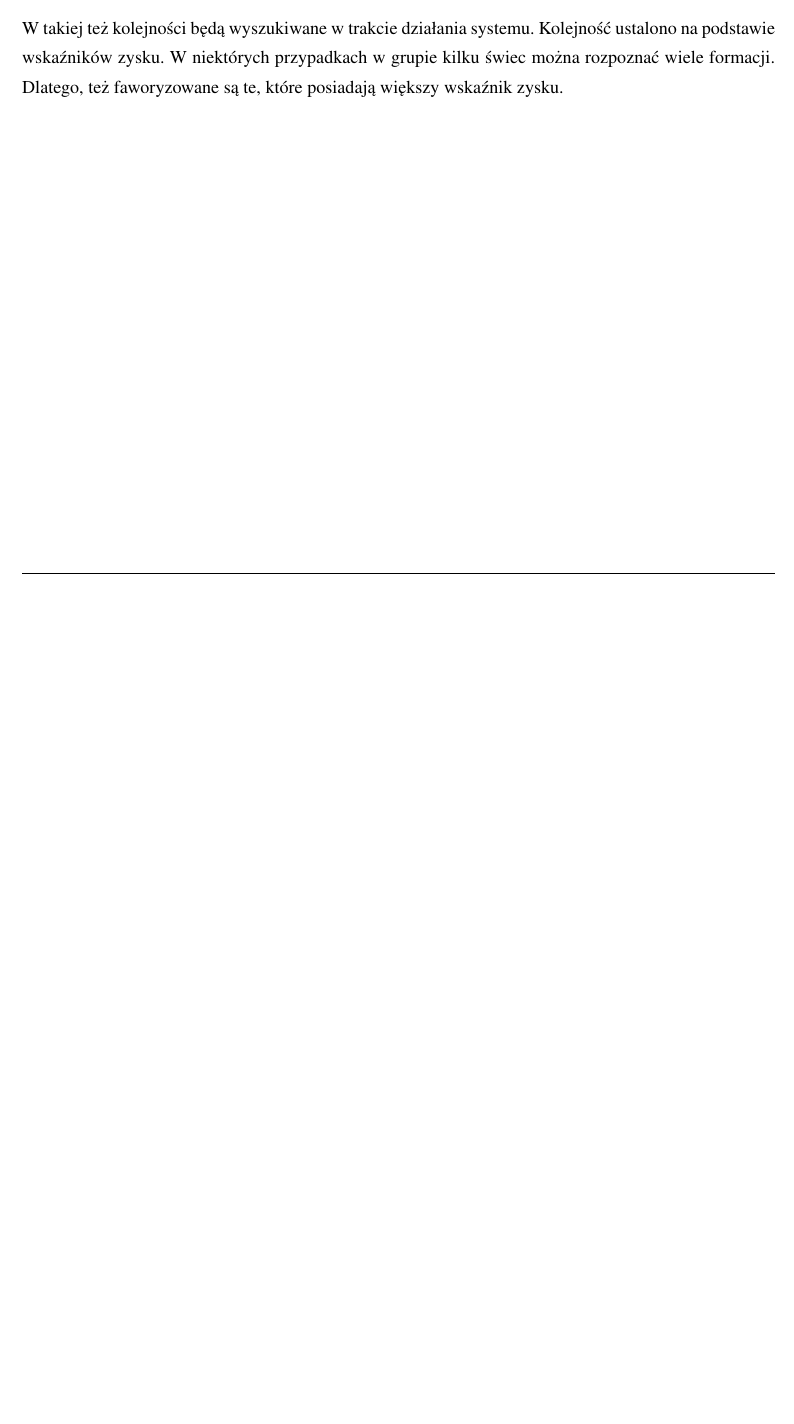
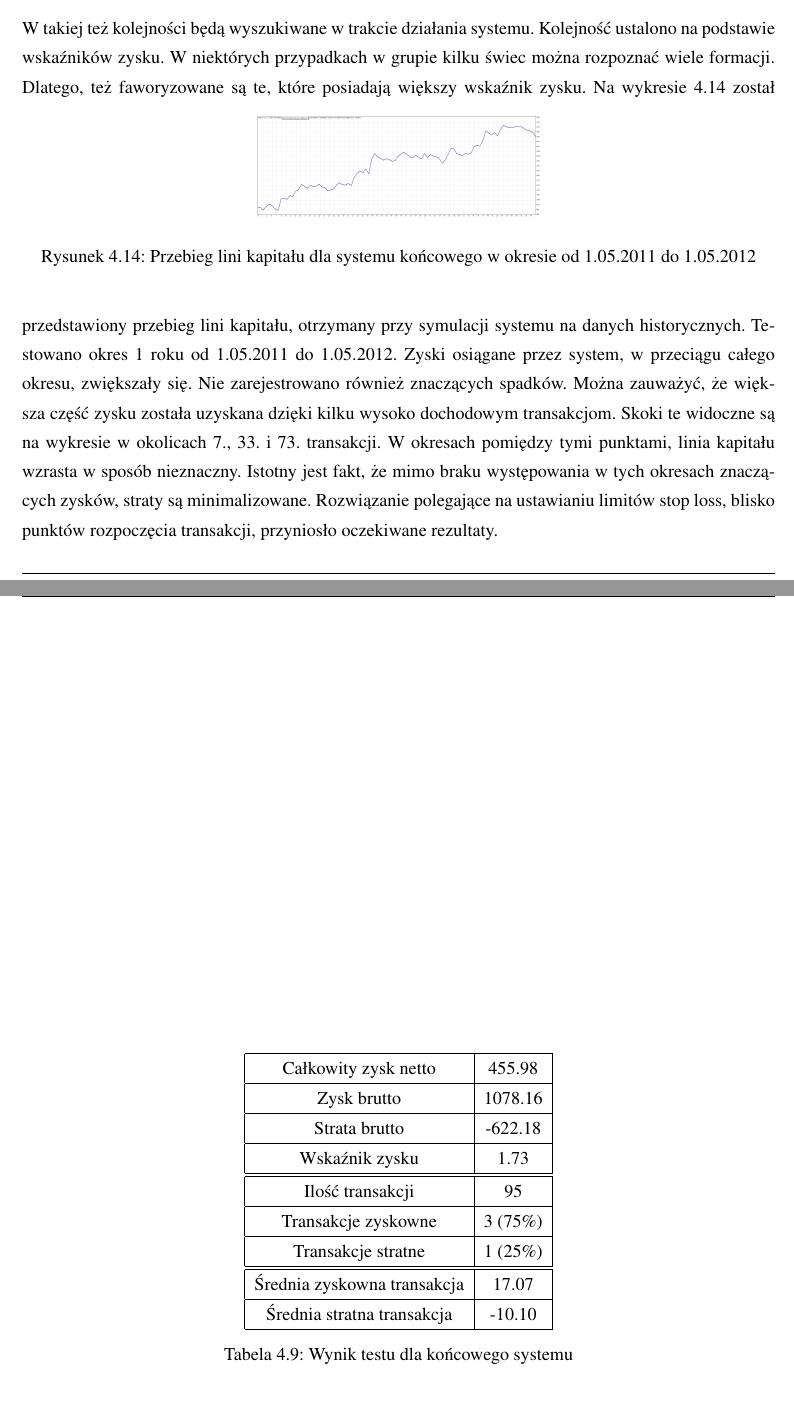
Before and after one commit to tomcio930/magisterka, a LaTeX thesis (tekst/praca_magisterska.tex): part of page 59 of 60 before the commit and two parts of pages 59 and 60 of 62 after it, the two joined at a grey line, cut so that both start at the same text, the shorter picture padded with empty space. Compiled offline with pdfLaTeX.

Commit message:
nowy test

```diff
--- a/tekst/praca_magisterska.tex
+++ b/tekst/praca_magisterska.tex
@@ -1062,3 +1062,44 @@ Ostatecznie do systemu zostały wybrane formacje:
 \item harami bessy
 \end{itemize}
 W takiej też kolejności będą wyszukiwane w trakcie działania systemu. Kolejność ustalono na podstawie wskaźników zysku. W niektórych przypadkach w grupie kilku świec można rozpoznać wiele formacji. Dlatego, też faworyzowane są te, które posiadają większy wskaźnik zysku.
+\begin{figure}[h!]
+\begin{center}
+\includegraphics[width=6cm]{wszystkie/linia_kap.png}
+\caption{Przebieg lini kapitału dla systemu końcowego w okresie od 1.05.2011 do 1.05.2012}
+\label{system_linia_kap}
+\end{center}
+\end{figure}
+Na wykresie \ref{system_linia_kap} został przedstawiony przebieg lini kapitału, otrzymany przy symulacji systemu na danych historycznych. Testowano okres 1 roku od 1.05.2011 do 1.05.2012. Zyski osiągane przez system, w przeciągu całego okresu, zwiększały się. Nie zarejestrowano również znaczących spadków. Można zauważyć, że większa część zysku została uzyskana dzięki kilku wysoko dochodowym transakcjom. Skoki te widoczne są na wykresie w okolicach 7., 33. i 73. transakcji. W okresach pomiędzy tymi punktami, linia kapitału wzrasta w sposób nieznaczny. Istotny jest fakt, że mimo braku występowania w tych okresach znaczących zysków, straty są minimalizowane. Rozwiązanie polegające na ustawianiu limitów stop loss, blisko punktów rozpoczęcia transakcji, przyniosło oczekiwane rezultaty.
+
+
+\begin{table}[h!]
+\begin{center}
+\begin{tabular}{|c|c|}
+\hline
+Całkowity zysk netto & 455.98\\
+\hline
+Zysk brutto & 1078.16\\
+\hline
+Strata brutto & -622.18\\
+\hline
+Wskaźnik zysku & 1.73 \\
+\hline
+\hline
+Ilość transakcji & 95 \\
+\hline
+Transakcje zyskowne & 3 (75\%) \\
+\hline
+Transakcje stratne & 1 (25\%) \\
+\hline
+\hline
+Średnia zyskowna transakcja & 17.07 \\
+\hline
+Średnia stratna transakcja & -10.10 \\
+\hline
+\end{tabular}
+\caption{Wynik testu dla końcowego systemu}
+\label{raport_system}
+\end{center}
+\end{table}
+
+\chapter{Podsumowanie}
```
Also changed, not shown: tekst/praca_magisterska.pdf, tekst/wszystkie/linia_kap.png (added), tekst/praca_magisterska.tex (9 more changed lines), 6 other files.
